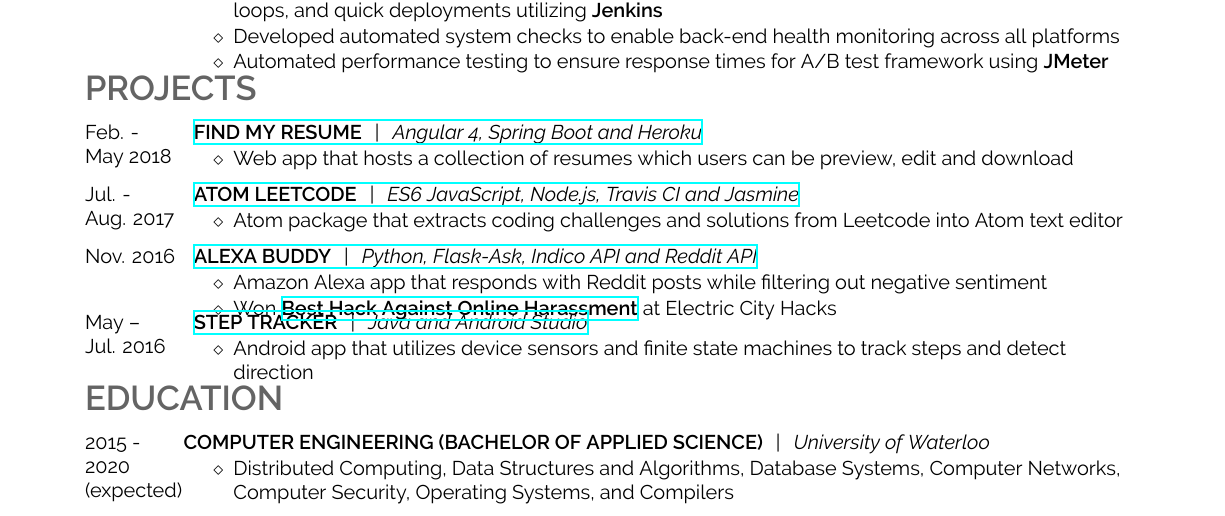
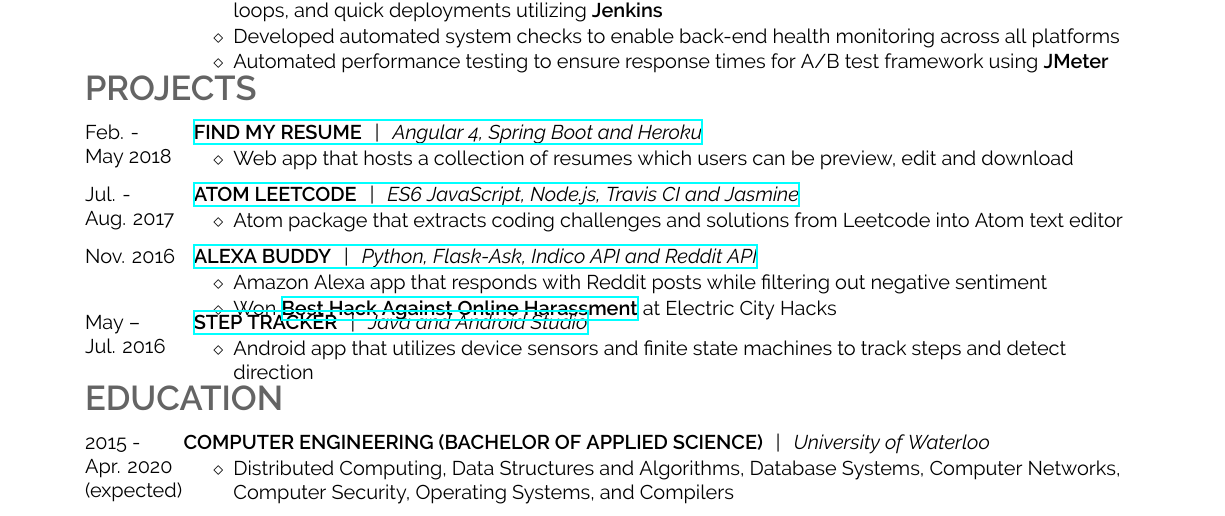
Before and after one commit to Richard-Dang/resume, a LaTeX document (richard-dang.tex): part of the page, cut so that both start at the same text. Compiled offline with XeLaTeX.

Commit message:
Update resume

```diff
--- a/richard-dang.tex
+++ b/richard-dang.tex
@@ -127,7 +127,7 @@
 \medbreak
 \begin{tabularcv}
     2015 - \newline
-    2020 (expected)   &
+    Apr. 2020 (expected)   &
                     \worktitle{Computer Engineering (Bachelor of Applied Science)}{University of Waterloo}
                     \begin{tabitemize}
                         \item Distributed Computing, Data Structures and Algorithms, Database Systems, Computer Networks, Computer Security, Operating Systems, and Compilers
```
Also changed, not shown: richard-dang.pdf, 1 other file.
